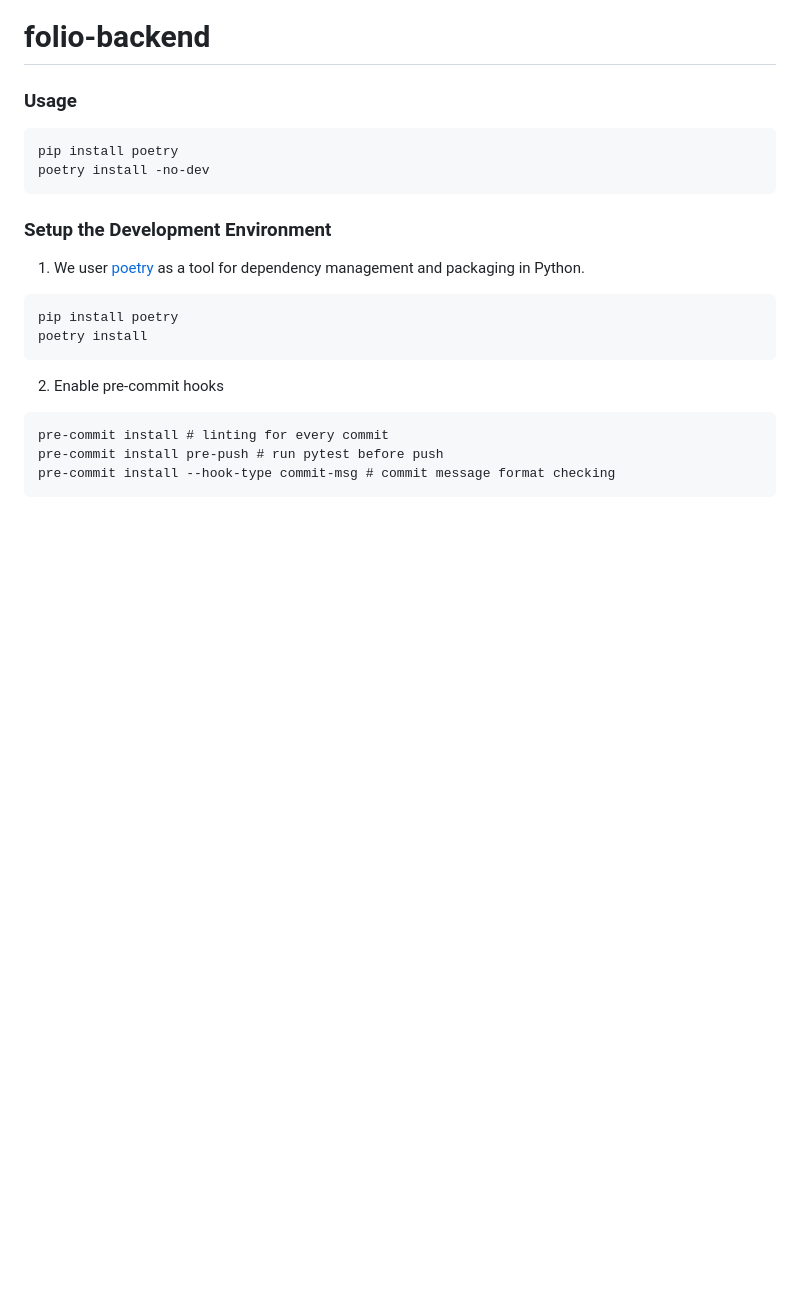
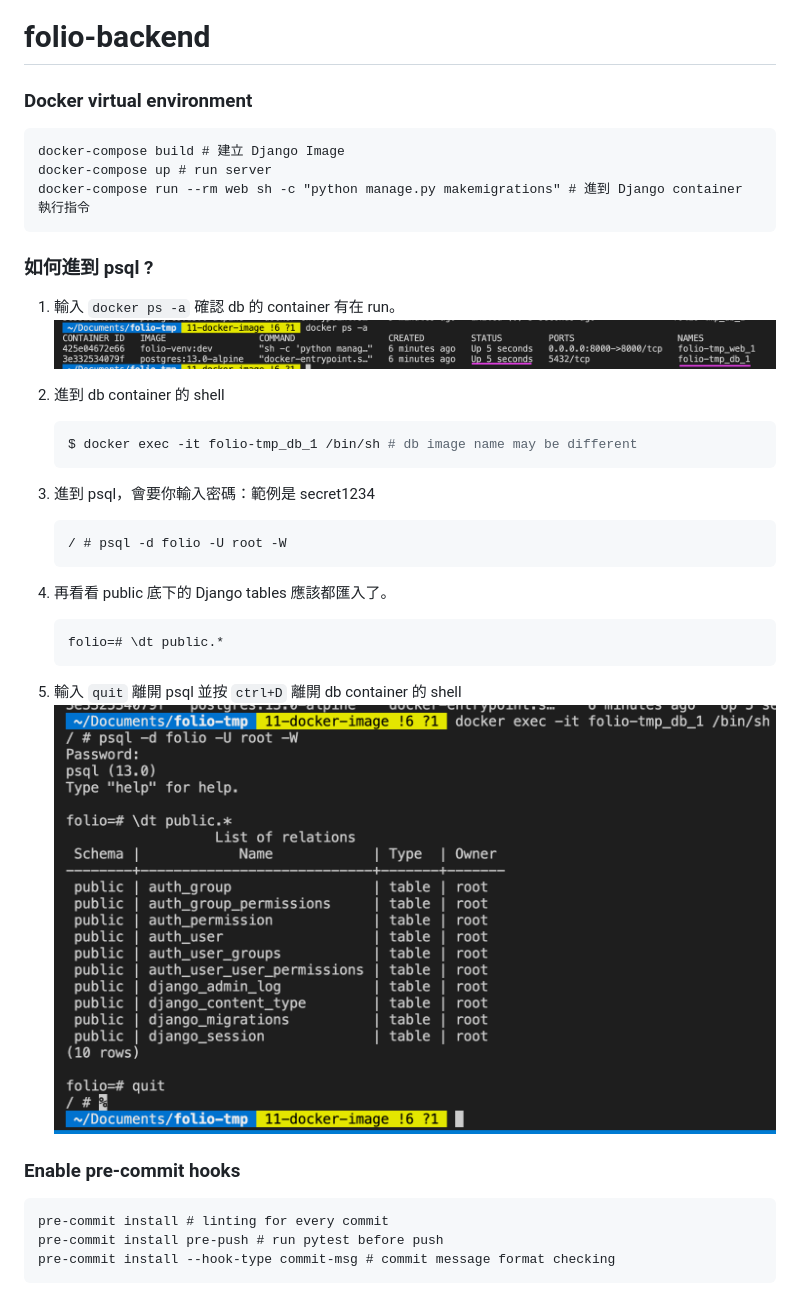
Before and after one commit to morriedig/test-folio-backend-deploy, a Markdown page: README.md, the part around the change. Drawn GitHub-style; pictures changed too: docs/docker-readme/ps-a.png (added), docs/docker-readme/psql.png (added); blank space fills up the shorter version.

Commit message:
docs: add docker readme

````diff
--- a/README.md
+++ b/README.md
@@ -1,23 +1,32 @@
 # folio-backend
 
-### Usage
+### Docker virtual environment
+```
+docker-compose build # 建立 Django Image
+docker-compose up # run server
+docker-compose run --rm web sh -c "python manage.py makemigrations" # 進到 Django container 執行指令
+```
+### 如何進到 psql ?
+1. 輸入 `docker ps -a` 確認 db 的 container 有在 run。
+    ![](docs/docker-readme/ps-a.png)
 
-```
-pip install poetry
-poetry install -no-dev
-```
+2. 進到 db container 的 shell
+    ```shell
+    $ docker exec -it folio-tmp_db_1 /bin/sh # db image name may be different
+    ```
+3. 進到 psql，會要你輸入密碼：範例是 secret1234
+    ```
+    / # psql -d folio -U root -W
+    ```
+4. 再看看 public 底下的 Django tables 應該都匯入了。
+    ```
+    folio=# \dt public.*
+    ```
+5. 輸入 `quit` 離開 psql 並按 `ctrl+D` 離開 db container 的 shell
+    ![](docs/docker-readme/psql.png)
 
-### Setup the Development Environment
 
-1. We user [poetry](https://python-poetry.org/docs/) as a tool for dependency management and packaging in Python.
-
-```
-pip install poetry
-poetry install
-```
-
-2. Enable pre-commit hooks
-
+### Enable pre-commit hooks
 ```
 pre-commit install # linting for every commit
 pre-commit install pre-push # run pytest before push
````
Also changed, not shown: docs/docker-readme/cmd_docker-images.png (added), docs/docker-readme/docker-compose-up.png (added), docs/docker-readme/testproject.png (added), docs/docker-readme/wait_for_db.png (added), 3 other files.
